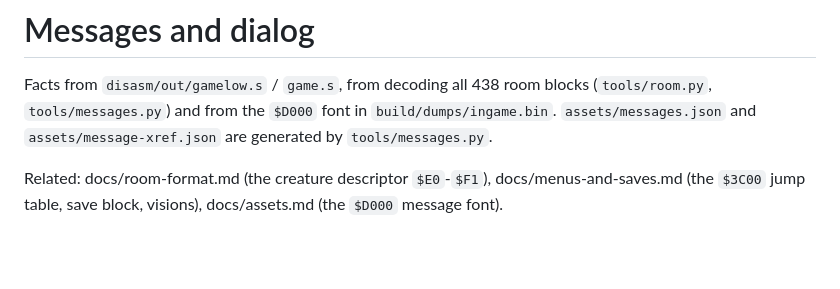
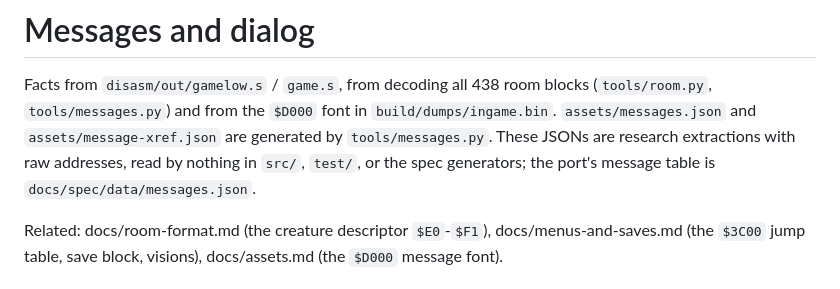
Before and after one commit to century-arcade/below-the-root, a Markdown page: docs/messages-and-dialog.md, the part around the change. Rendered like a GitHub page; blank space fills up the shorter version.

```diff
--- a/docs/messages-and-dialog.md
+++ b/docs/messages-and-dialog.md
@@ -4,6 +4,9 @@ Facts from `disasm/out/gamelow.s` / `game.s`, from decoding all 438 room
 blocks (`tools/room.py`, `tools/messages.py`) and from the `$D000` font in
 `build/dumps/ingame.bin`.  `assets/messages.json` and
 `assets/message-xref.json` are generated by `tools/messages.py`.
+These JSONs are research extractions with raw addresses, read by nothing
+in `src/`, `test/`, or the spec generators; the port's message table is
+`docs/spec/data/messages.json`.
 
 Related: docs/room-format.md (the creature descriptor `$E0`-`$F1`),
 docs/menus-and-saves.md (the `$3C00` jump table, save block, visions),
```
Also changed, not shown: docs/demo.md (+3 -0 lines).
